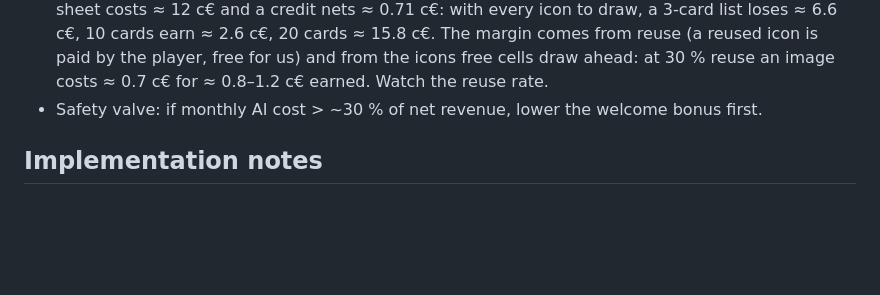
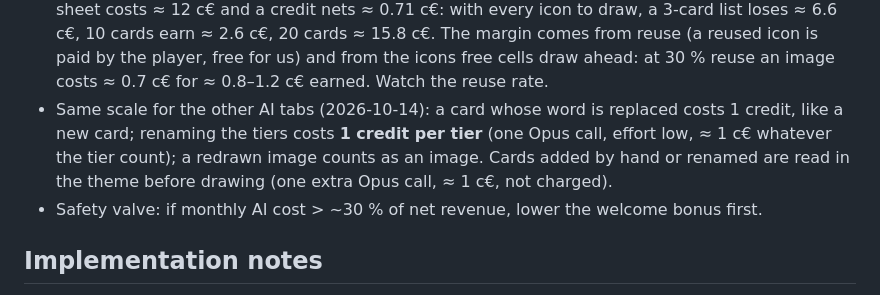
Before and after one commit to guigousse/Tier-list-app, a Markdown page: docs/monetization-plan.md, the part around the change. Rendered like a GitHub page; blank space fills up the shorter version.

Commit message:
Build TestFlight pour essayer sur téléphone la génération IA à trois onglets (cartes à remplacer, images à redessiner, rangs dans cinq tons) ; le barème note le prix des rangs et des mots remplacés [testflight]
Co-Authored-By: Claude Opus 5.5 <noreply@anthropic.com>
Claude-Session: https://claude.ai/code/session_01DhShhLH3zBuSaDfUSn3tBR

```diff
--- a/docs/monetization-plan.md
+++ b/docs/monetization-plan.md
@@ -60,6 +60,11 @@ Interactive simulation: https://claude.ai/artifact/HK6QyGXXvr4SrnESHx1iQh
   ≈ 2.6 c€, 20 cards ≈ 15.8 c€. The margin comes from reuse (a reused icon is paid
   by the player, free for us) and from the icons free cells draw ahead: at 30 %
   reuse an image costs ≈ 0.7 c€ for ≈ 0.8–1.2 c€ earned. Watch the reuse rate.
+- Same scale for the other AI tabs (2026-10-14): a card whose word is replaced costs
+  1 credit, like a new card; renaming the tiers costs **1 credit per tier** (one Opus
+  call, effort low, ≈ 1 c€ whatever the tier count); a redrawn image counts as an
+  image. Cards added by hand or renamed are read in the theme before drawing (one
+  extra Opus call, ≈ 1 c€, not charged).
 - Safety valve: if monthly AI cost > ~30 % of net revenue, lower the welcome bonus first.
 
 ## Implementation notes
```
